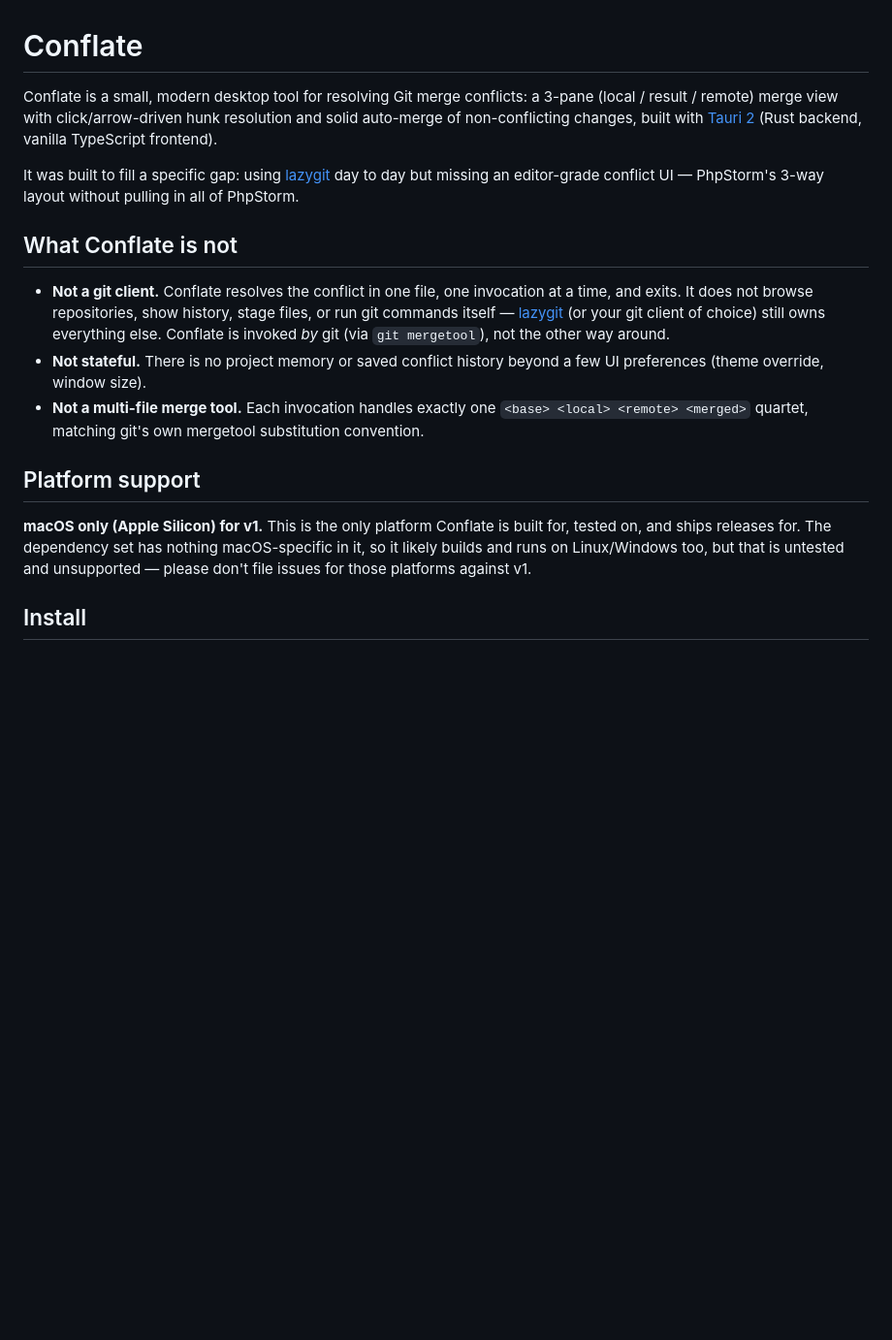
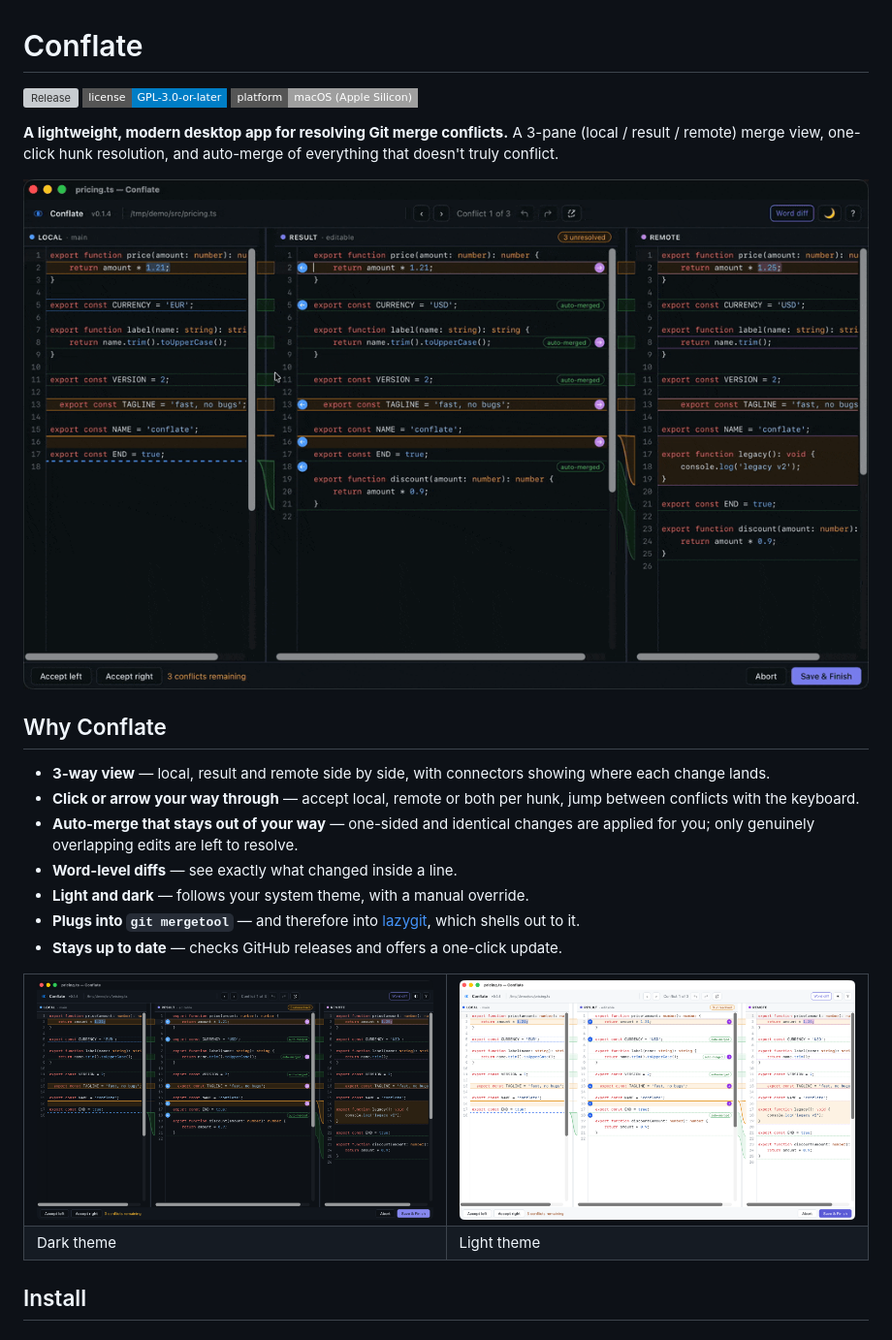
Before and after one commit to dnwjn/conflate, a Markdown page: README.md, the part around one of its changes. Shown at 97% size. GitHub-like rendering; pictures changed too: docs/media/hero.gif (added), docs/media/screenshot-dark.png (added), docs/media/screenshot-light.png (added); badges without logos; blank space fills up the shorter version; grey boxes are pictures that could not be loaded.

Commit message:
docs(readme): restructure with feature overview and demo media

```diff
--- a/README.md
+++ b/README.md
@@ -1,34 +1,39 @@
 # Conflate
 
-Conflate is a small, modern desktop tool for resolving Git merge conflicts: a
-3-pane (local / result / remote) merge view with click/arrow-driven hunk
-resolution and solid auto-merge of non-conflicting changes, built with
-[Tauri 2](https://tauri.app) (Rust backend, vanilla TypeScript frontend).
+[![Release](https://img.shields.io/github/v/release/dnwjn/conflate?style=flat-square)](../../releases)
+[![License: GPL v3+](https://img.shields.io/badge/license-GPL--3.0--or--later-blue?style=flat-square)](LICENSE)
+![Platform: macOS (Apple Silicon)](https://img.shields.io/badge/platform-macOS%20(Apple%20Silicon)-lightgrey?style=flat-square)
 
-It was built to fill a specific gap: using [lazygit](https://github.com/jesseduffield/lazygit)
-day to day but missing an editor-grade conflict UI — PhpStorm's 3-way layout
-without pulling in all of PhpStorm.
+**A lightweight, modern desktop app for resolving Git merge conflicts.** A 3-pane
+(local / result / remote) merge view, one-click hunk resolution, and
+auto-merge of everything that doesn't truly conflict.
 
-## What Conflate is not
+![Conflate resolving a merge conflict](docs/media/hero.gif)
 
-- **Not a git client.** Conflate resolves the conflict in one file, one
-  invocation at a time, and exits. It does not browse repositories, show
-  history, stage files, or run git commands itself — [lazygit](https://github.com/jesseduffield/lazygit)
-  (or your git client of choice) still owns everything else. Conflate is
-  invoked *by* git (via `git mergetool`), not the other way around.
-- **Not stateful.** There is no project memory or saved conflict history
-  beyond a few UI preferences (theme override, window size).
-- **Not a multi-file merge tool.** Each invocation handles exactly one
-  `<base> <local> <remote> <merged>` quartet, matching git's own mergetool
-  substitution convention.
+## Why Conflate
 
-## Platform support
+- **3-way view** — local, result and remote side by side, with connectors
+  showing where each change lands.
+- **Click or arrow your way through** — accept local, remote or both per hunk,
+  jump between conflicts with the keyboard.
+- **Auto-merge that stays out of your way** — one-sided and identical changes
+  are applied for you; only genuinely overlapping edits are left to resolve.
+- **Word-level diffs** — see exactly what changed inside a line.
+- **Light and dark** — follows your system theme, with a manual override.
+- **Plugs into `git mergetool`** — and therefore into
+  [lazygit](https://github.com/jesseduffield/lazygit), which shells out to it.
+- **Stays up to date** — checks GitHub releases and offers a one-click update.
 
-**macOS only (Apple Silicon) for v1.** This is the only platform Conflate is built for,
-tested on, and ships releases for. The dependency set has nothing
-macOS-specific in it, so it likely builds and runs on Linux/Windows too, but
-that is untested and unsupported — please don't file issues for those
-platforms against v1.
+<table>
+  <tr>
+    <td><img src="docs/media/screenshot-dark.png" alt="Conflate, dark theme"></td>
+    <td><img src="docs/media/screenshot-light.png" alt="Conflate, light theme"></td>
+  </tr>
+  <tr>
+    <td>Dark theme</td>
+    <td>Light theme</td>
+  </tr>
+</table>
 
 ## Install
 
```
Also changed, not shown: other parts of README.md (+45 -66 lines).
